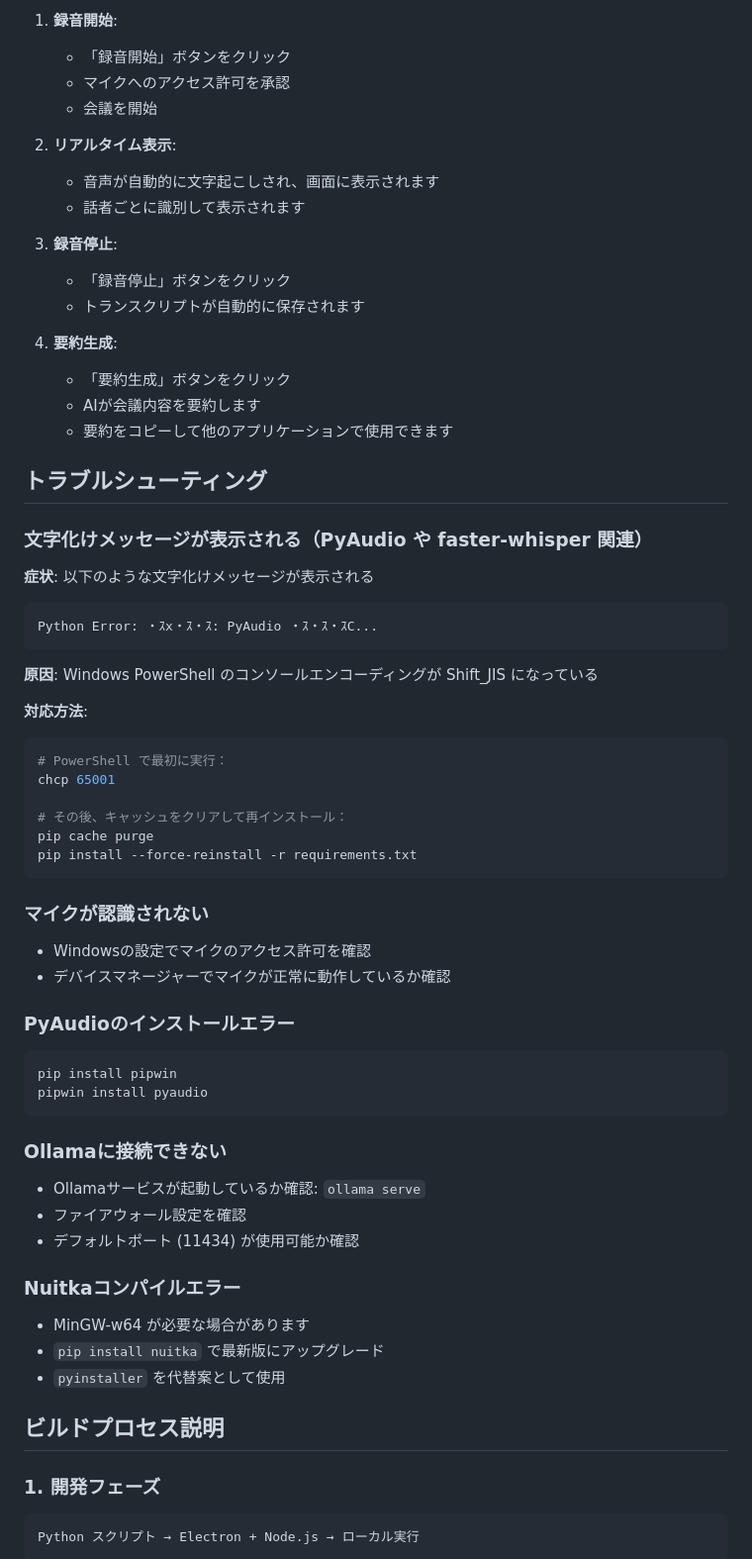
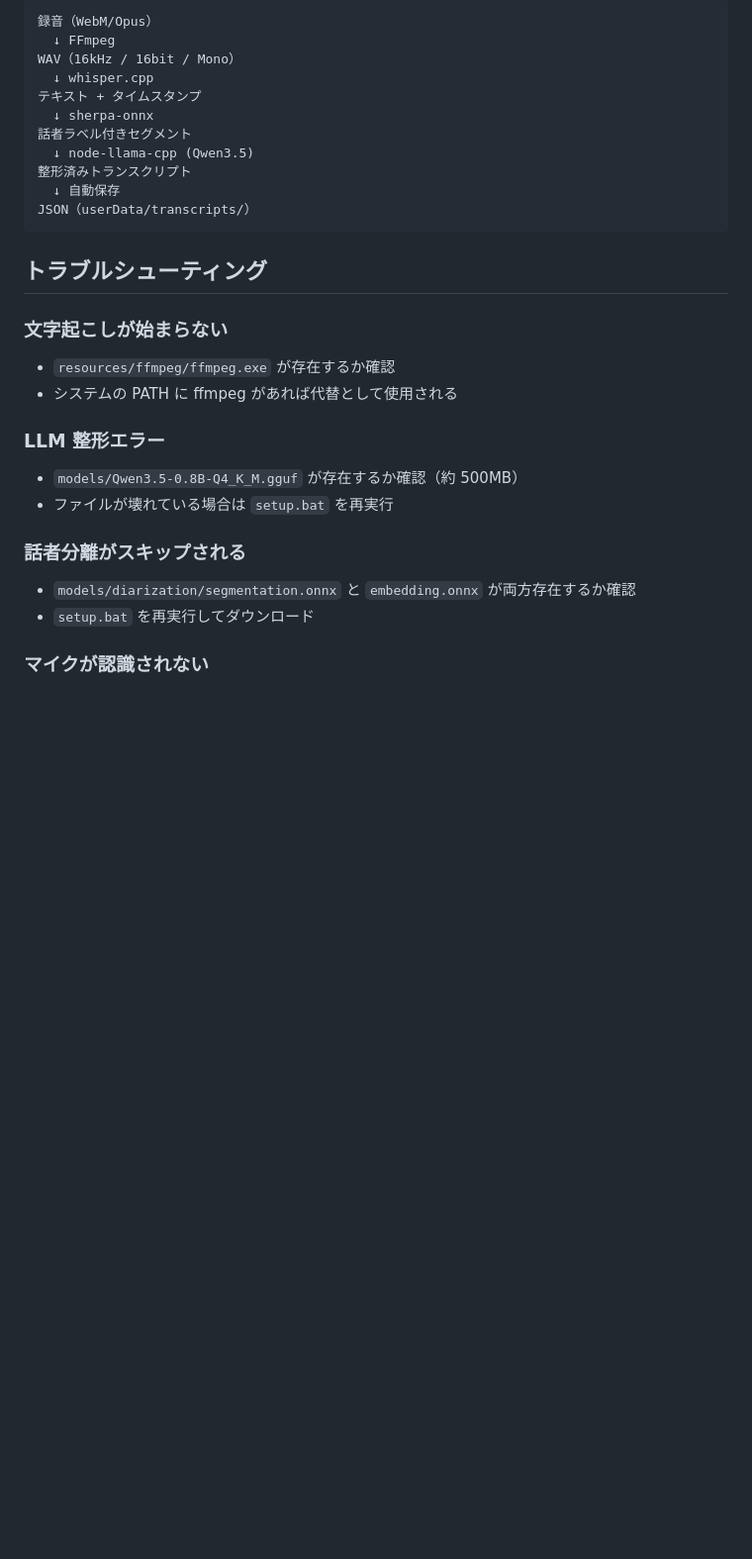
Before and after one commit to Koto-So/realtimetranscript, a Markdown page: README.md, the part around one of its changes. Shown at 99% size. Rendered like a GitHub page; blank space fills up the shorter version.

````diff
--- a/README.md
+++ b/README.md
@@ -158,74 +115,34 @@ realtimetranscript/
 
-1. **録音開始**:
-   - 「録音開始」ボタンをクリック
-   - マイクへのアクセス許可を承認
-   - 会議を開始
-
-2. **リアルタイム表示**:
-   - 音声が自動的に文字起こしされ、画面に表示されます
-   - 話者ごとに識別して表示されます
-
-3. **録音停止**:
-   - 「録音停止」ボタンをクリック
-   - トランスクリプトが自動的に保存されます
-
-4. **要約生成**:
-   - 「要約生成」ボタンをクリック
-   - AIが会議内容を要約します
-   - 要約をコピーして他のアプリケーションで使用できます
+```
+録音（WebM/Opus）
+  ↓ FFmpeg
+WAV（16kHz / 16bit / Mono）
+  ↓ whisper.cpp
+テキスト + タイムスタンプ
+  ↓ sherpa-onnx
+話者ラベル付きセグメント
+  ↓ node-llama-cpp (Qwen3.5)
+整形済みトランスクリプト
+  ↓ 自動保存
+JSON（userData/transcripts/）
+```
 
 ## トラブルシューティング
 
-### 文字化けメッセージが表示される（PyAudio や faster-whisper 関連）
+### 文字起こしが始まらない
 
-**症状**: 以下のような文字化けメッセージが表示される
+- `resources/ffmpeg/ffmpeg.exe` が存在するか確認
+- システムの PATH に ffmpeg があれば代替として使用される
 
-```
-Python Error: ・ｽx・ｽ・ｽ: PyAudio ・ｽ・ｽ・ｽC...
-```
+### LLM 整形エラー
 
-**原因**: Windows PowerShell のコンソールエンコーディングが Shift_JIS になっている
+- `models/Qwen3.5-0.8B-Q4_K_M.gguf` が存在するか確認（約 500MB）
+- ファイルが壊れている場合は `setup.bat` を再実行
 
-**対応方法**:
+### 話者分離がスキップされる
 
-```powershell
-# PowerShell で最初に実行：
-chcp 65001
-
-# その後、キャッシュをクリアして再インストール：
-pip cache purge
-pip install --force-reinstall -r requirements.txt
-```
+- `models/diarization/segmentation.onnx` と `embedding.onnx` が両方存在するか確認
+- `setup.bat` を再実行してダウンロード
 
 ### マイクが認識されない
 
-- Windowsの設定でマイクのアクセス許可を確認
-- デバイスマネージャーでマイクが正常に動作しているか確認
-
-### PyAudioのインストールエラー
-
-```bash
-pip install pipwin
-pipwin install pyaudio
-```
-
-### Ollamaに接続できない
-
-- Ollamaサービスが起動しているか確認: `ollama serve`
-- ファイアウォール設定を確認
-- デフォルトポート (11434) が使用可能か確認
-
-### Nuitkaコンパイルエラー
-
-- MinGW-w64 が必要な場合があります
-- `pip install nuitka` で最新版にアップグレード
-- `pyinstaller` を代替案として使用
-
-## ビルドプロセス説明
-
-### 1. 開発フェーズ
-
-```
-Python スクリプト → Electron + Node.js → ローカル実行
-```
-
````
Also changed, not shown: other parts of README.md (+83 -163 lines).
